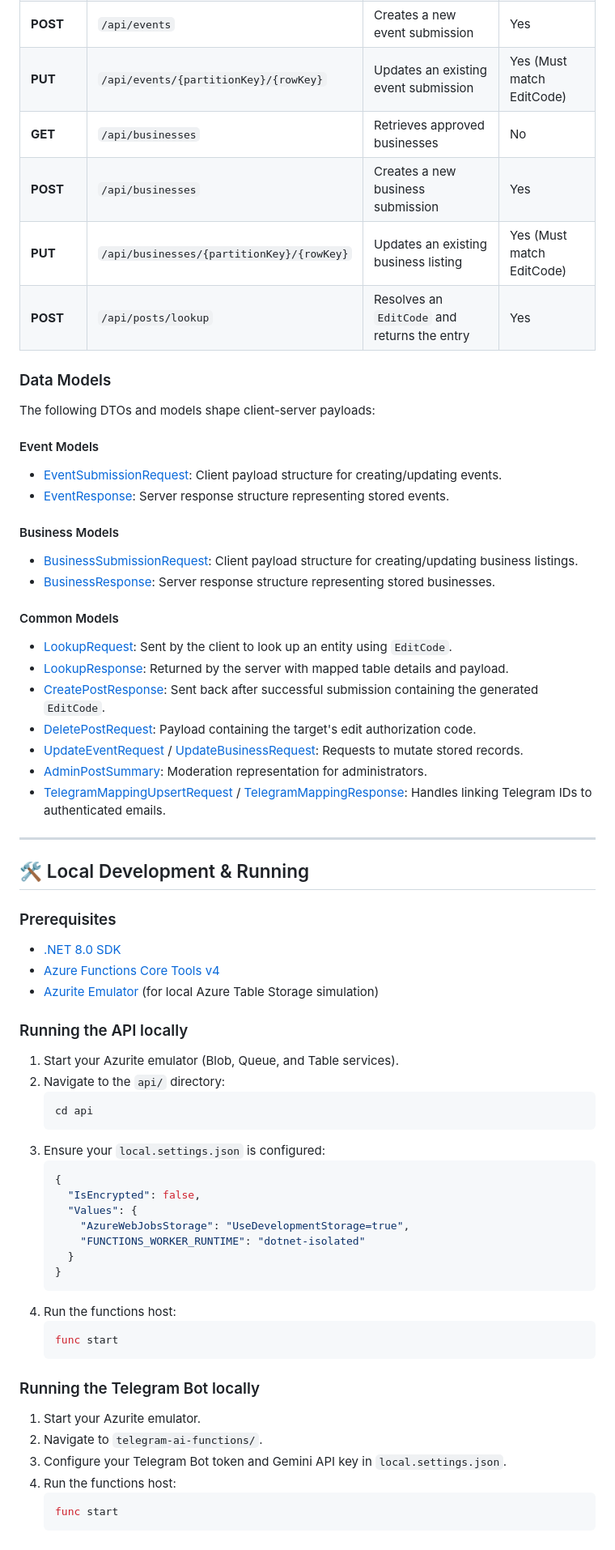
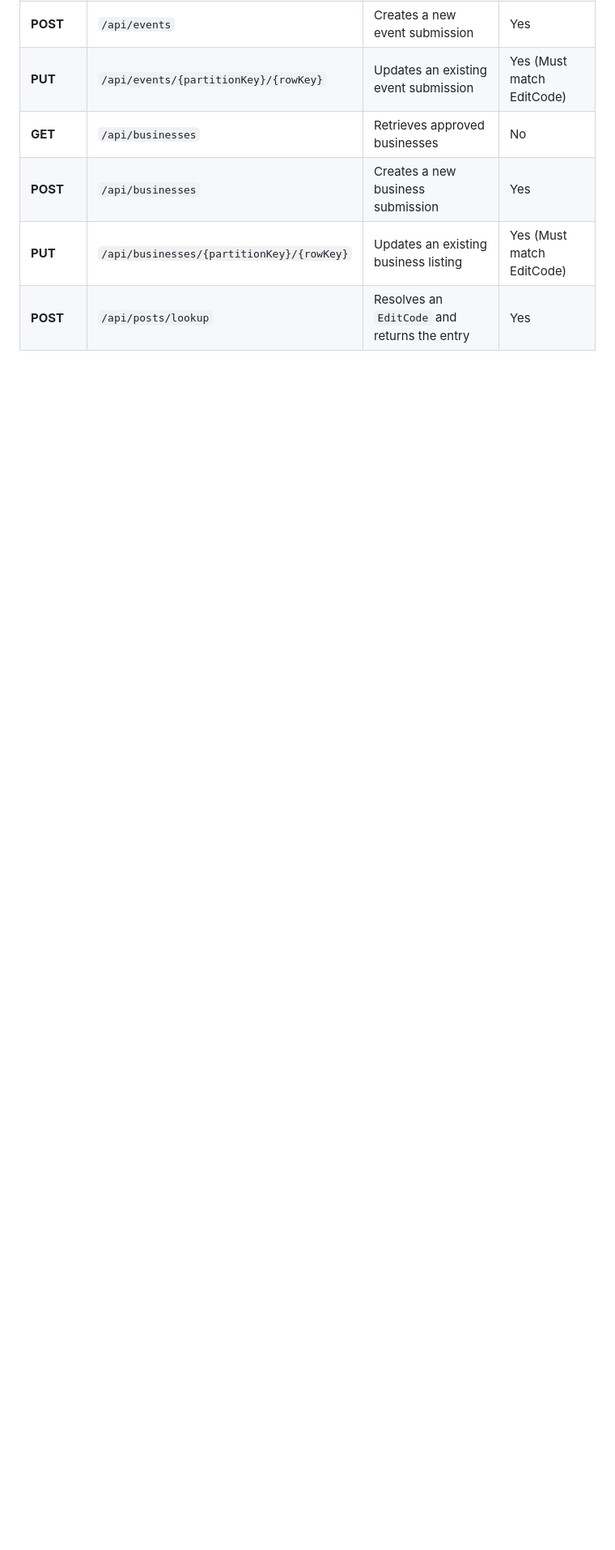
Before and after one commit to tkondamuru/burghindian, a Markdown page: README.md, the part around the change. Shown at 81% size. GitHub-like rendering; blank space fills up the shorter version.

````diff
--- a/README.md
+++ b/README.md
@@ -129,63 +129,3 @@ All website API endpoints are hosted under the managed `api/` project.
 | **POST** | `/api/businesses` | Creates a new business submission | Yes |
 | **PUT** | `/api/businesses/{partitionKey}/{rowKey}` | Updates an existing business listing | Yes (Must match EditCode) |
 | **POST** | `/api/posts/lookup` | Resolves an `EditCode` and returns the entry | Yes |
-
-### Data Models
-
-The following DTOs and models shape client-server payloads:
-
-#### Event Models
-*   [EventSubmissionRequest](api/Models/EventModels.cs#L3-L13): Client payload structure for creating/updating events.
-*   [EventResponse](api/Models/EventModels.cs#L15-L29): Server response structure representing stored events.
-
-#### Business Models
-*   [BusinessSubmissionRequest](api/Models/BusinessModels.cs#L3-L13): Client payload structure for creating/updating business listings.
-*   [BusinessResponse](api/Models/BusinessModels.cs#L15-L29): Server response structure representing stored businesses.
-
-#### Common Models
-*   [LookupRequest](api/Models/CommonModels.cs#L3-L6): Sent by the client to look up an entity using `EditCode`.
-*   [LookupResponse](api/Models/CommonModels.cs#L30-L39): Returned by the server with mapped table details and payload.
-*   [CreatePostResponse](api/Models/CommonModels.cs#L23-L28): Sent back after successful submission containing the generated `EditCode`.
-*   [DeletePostRequest](api/Models/CommonModels.cs#L8-L11): Payload containing the target's edit authorization code.
-*   [UpdateEventRequest](api/Models/CommonModels.cs#L13-L16) / [UpdateBusinessRequest](api/Models/CommonModels.cs#L18-L21): Requests to mutate stored records.
-*   [AdminPostSummary](api/Models/CommonModels.cs#L41-L55): Moderation representation for administrators.
-*   [TelegramMappingUpsertRequest](api/Models/CommonModels.cs#L57-L61) / [TelegramMappingResponse](api/Models/CommonModels.cs#L63-L67): Handles linking Telegram IDs to authenticated emails.
-
----
-
-## 🛠️ Local Development & Running
-
-### Prerequisites
-*   [.NET 8.0 SDK](https://dotnet.microsoft.com/en-us/download/dotnet/8.0)
-*   [Azure Functions Core Tools v4](https://learn.microsoft.com/en-us/azure/azure-functions/functions-run-local)
-*   [Azurite Emulator](https://learn.microsoft.com/en-us/azure/storage/common/storage-use-azurite) (for local Azure Table Storage simulation)
-
-### Running the API locally
-1.  Start your Azurite emulator (Blob, Queue, and Table services).
-2.  Navigate to the `api/` directory:
-    ```bash
-    cd api
-    ```
-3.  Ensure your `local.settings.json` is configured:
-    ```json
-    {
-      "IsEncrypted": false,
-      "Values": {
-        "AzureWebJobsStorage": "UseDevelopmentStorage=true",
-        "FUNCTIONS_WORKER_RUNTIME": "dotnet-isolated"
-      }
-    }
-    ```
-4.  Run the functions host:
-    ```bash
-    func start
-    ```
-
-### Running the Telegram Bot locally
-1.  Start your Azurite emulator.
-2.  Navigate to `telegram-ai-functions/`.
-3.  Configure your Telegram Bot token and Gemini API key in `local.settings.json`.
-4.  Run the functions host:
-    ```bash
-    func start
-    ```
````
